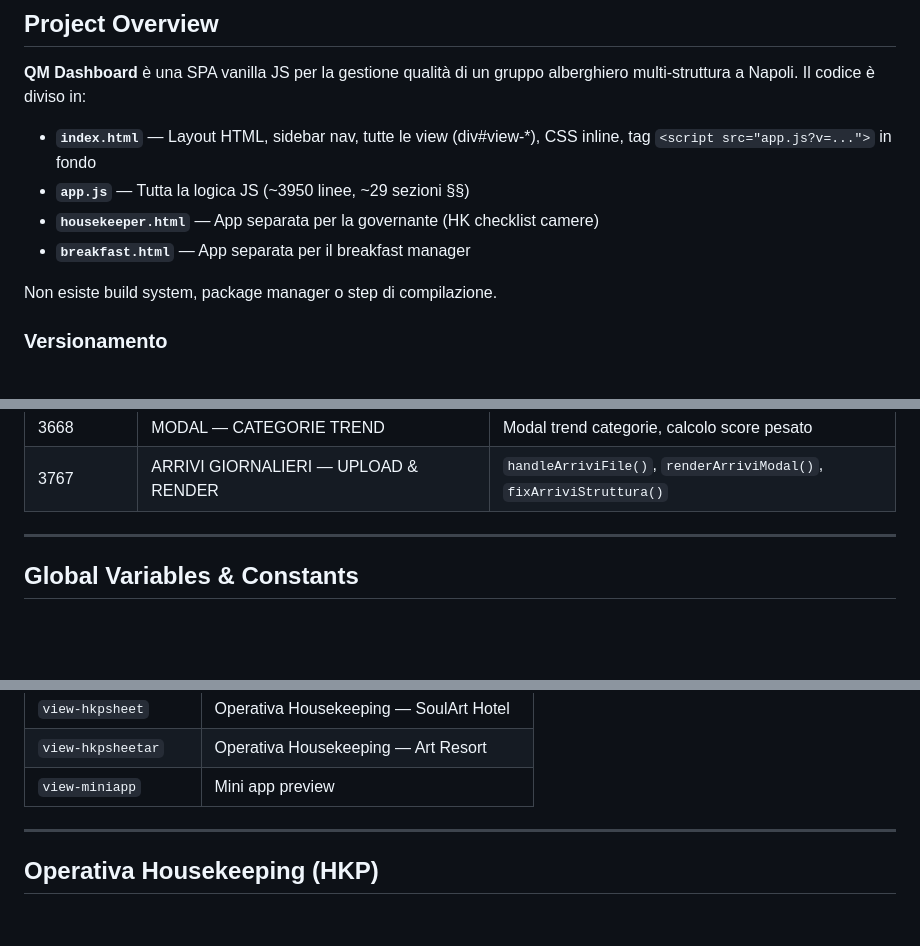
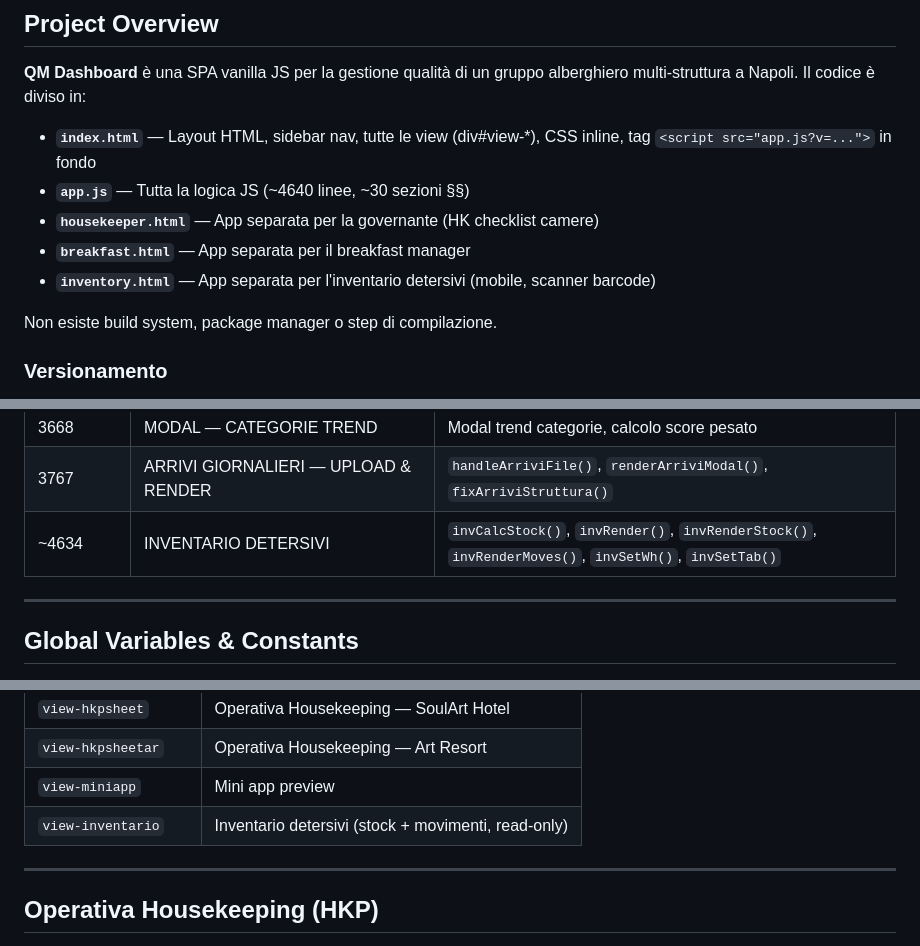
Before and after one commit to qmsoularthotel/qm-dashboard, a Markdown page: CLAUDE.md, 3 parts joined by grey strips. Drawn GitHub-style; blank space fills up the shorter version.

Commit message:
Update CLAUDE.md: add inventory system documentation
Co-Authored-By: Claude Sonnet 4.6 <noreply@anthropic.com>

```diff
--- a/CLAUDE.md
+++ b/CLAUDE.md
@@ -27,9 +27,10 @@ Codici hotel: `sa` (SoulArt), `bh` (Boutique), `sl` (San Liborio), `pr` (Princip
 **QM Dashboard** è una SPA vanilla JS per la gestione qualità di un gruppo alberghiero multi-struttura a Napoli. Il codice è diviso in:
 
 - **`index.html`** — Layout HTML, sidebar nav, tutte le view (div#view-*), CSS inline, tag `<script src="app.js?v=...">` in fondo
-- **`app.js`** — Tutta la logica JS (~3950 linee, ~29 sezioni §§)
+- **`app.js`** — Tutta la logica JS (~4640 linee, ~30 sezioni §§)
 - **`housekeeper.html`** — App separata per la governante (HK checklist camere)
 - **`breakfast.html`** — App separata per il breakfast manager
+- **`inventory.html`** — App separata per l'inventario detersivi (mobile, scanner barcode)
 
 Non esiste build system, package manager o step di compilazione.
 
@@ -139,6 +140,7 @@ I numeri di camera determinano la struttura di appartenenza:
 | 3603 | REGISTRATION CARDS — RC | `rcParseGuests()` (~line 3650), `rcRenderCards()`, stampa |
 | 3668 | MODAL — CATEGORIE TREND | Modal trend categorie, calcolo score pesato |
 | 3767 | ARRIVI GIORNALIERI — UPLOAD & RENDER | `handleArriviFile()`, `renderArriviModal()`, `fixArriviStruttura()` |
+| ~4634 | INVENTARIO DETERSIVI | `invCalcStock()`, `invRender()`, `invRenderStock()`, `invRenderMoves()`, `invSetWh()`, `invSetTab()` |
 
 ---
 
@@ -219,6 +221,7 @@ grep -n 'id="view-' index.html
 | `view-hkpsheet` | Operativa Housekeeping — SoulArt Hotel |
 | `view-hkpsheetar` | Operativa Housekeeping — Art Resort |
 | `view-miniapp` | Mini app preview |
+| `view-inventario` | Inventario detersivi (stock + movimenti, read-only) |
 
 ---
 
```
Also changed, not shown: other parts of CLAUDE.md (+68 -0 lines).
